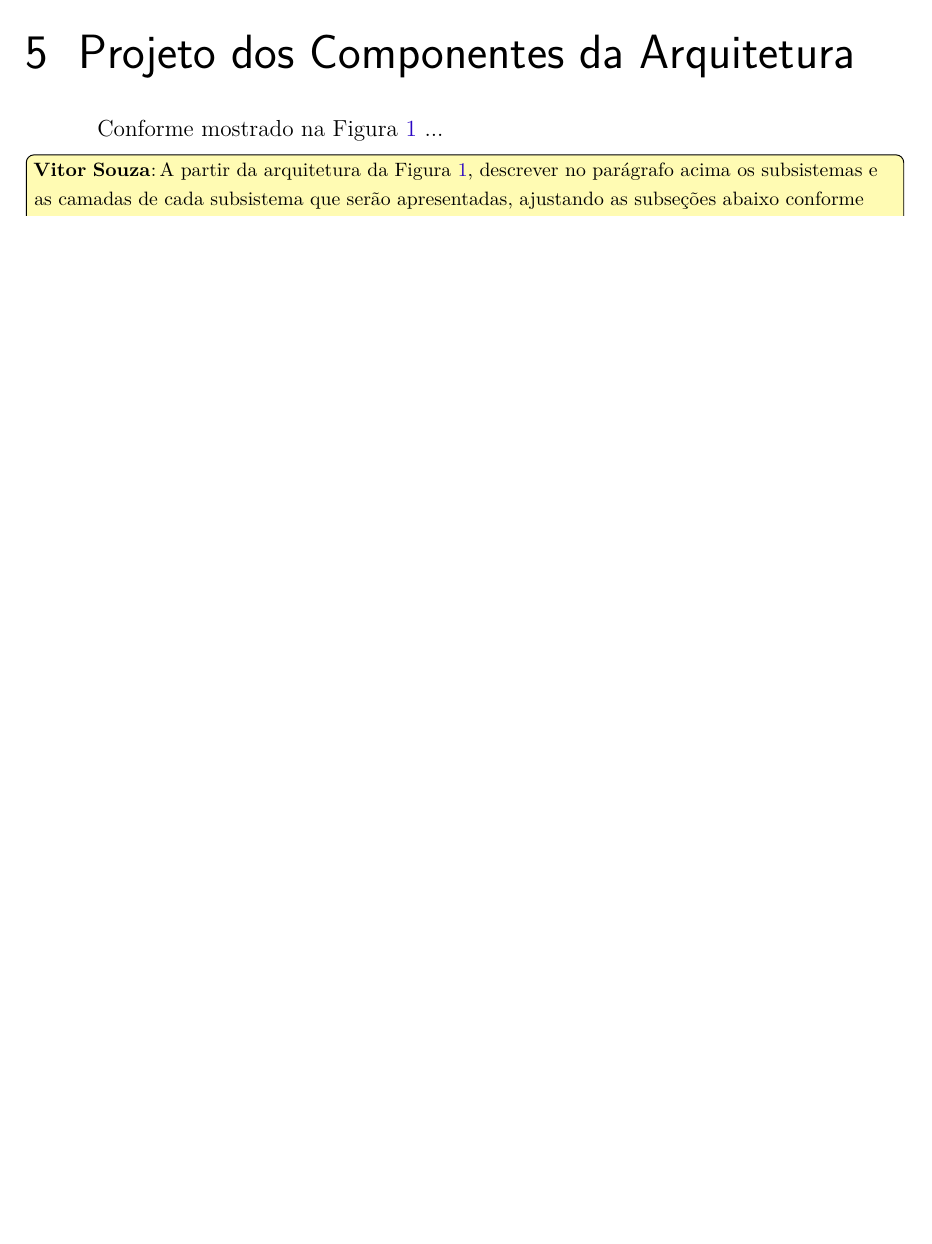
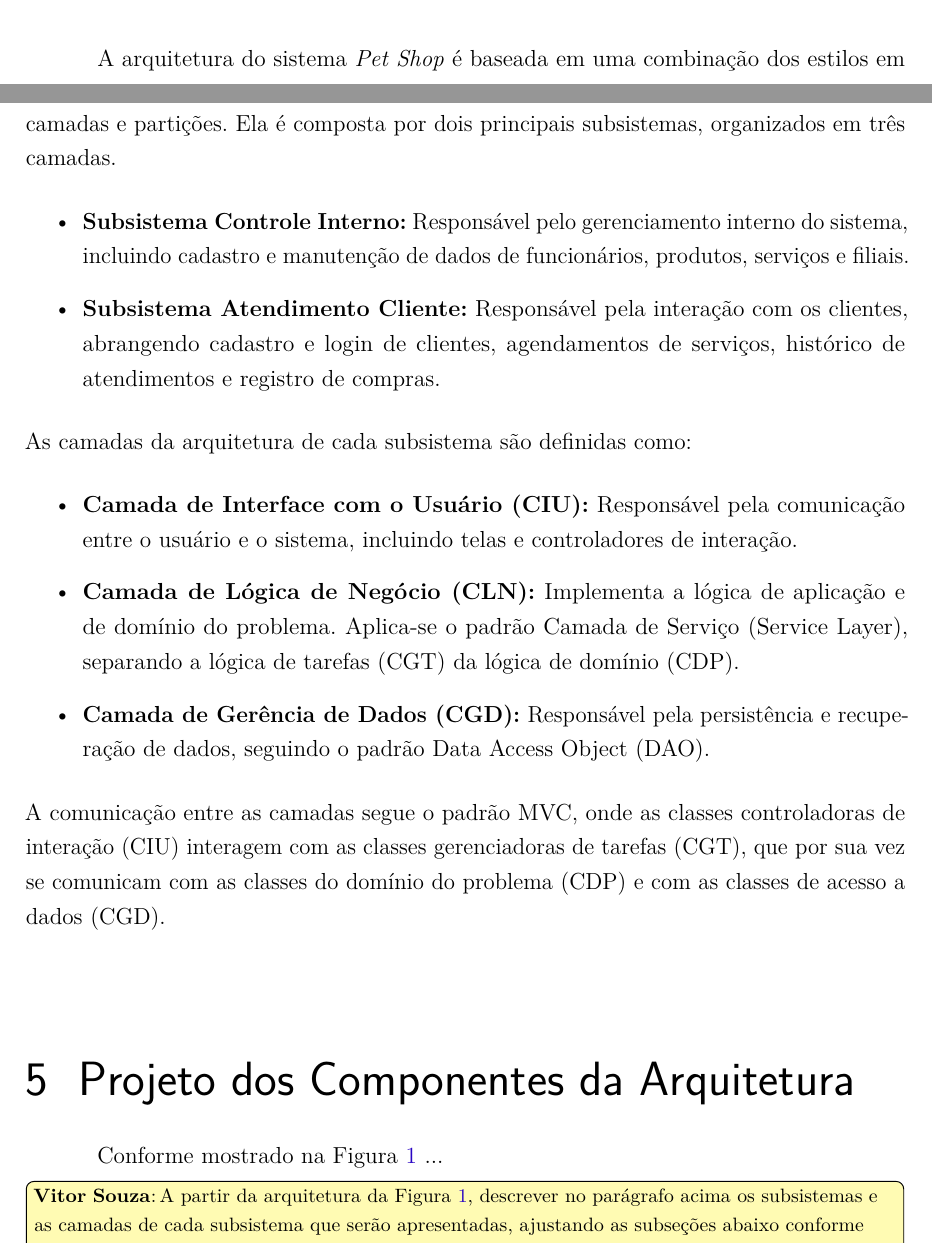
Before and after one commit to AlvaroDavi5/projeto_eng_software_2, a LaTeX thesis (projeto-nomesistema.tex, which reads capitulos/ch4-arquitetura.tex): part of page 8 of 10 before the commit and two parts of pages 7 and 8 of 10 after it, the two joined at a grey line, cut at the place of the change, the shorter picture padded with empty space. Compiled offline with pdfLaTeX.

Commit message:
docs: enhance architecture chapter with detailed subsystem descriptions and layer definitions

```diff
--- a/capitulos/ch4-arquitetura.tex
+++ b/capitulos/ch4-arquitetura.tex
@@ -13,3 +13,20 @@ A Figura~\ref{figura-arquitetura} mostra a arquitetura do sistema \emph{\imprimi
 \end{figure}
 
 \vitor{Substituir a Figura~\ref{figura-arquitetura} pelo diagrama UML da arquitetura do seu projeto e descrevê-la no texto. Caso use alguma arquitetura clássica, incluir referência bibliográfica com BibTeX (ex.:Camada de Serviço~\cite{fowler:book02}). Como exemplo, vide documentos de projeto do Marvin e da Locadora de Carros do prof. Ricardo Falbo.}
+
+\vspace{0.5cm}
+
+A arquitetura do sistema \emph{\imprimirtitulo} é baseada em uma combinação dos estilos em camadas e partições. Ela é composta por dois principais subsistemas, organizados em três camadas.
+\begin{itemize}
+	\item \textbf{Subsistema Controle Interno:} Responsável pelo gerenciamento interno do sistema, incluindo cadastro e manutenção de dados de funcionários, produtos, serviços e filiais.
+	\item \textbf{Subsistema Atendimento Cliente:} Responsável pela interação com os clientes, abrangendo cadastro e login de clientes, agendamentos de serviços, histórico de atendimentos e registro de compras.
+\end{itemize}
+As camadas da arquitetura de cada subsistema são definidas como:
+\begin{itemize}
+	\item \textbf{Camada de Interface com o Usuário (CIU):} Responsável pela comunicação entre o usuário e o sistema, incluindo telas e controladores de interação.
+	\item \textbf{Camada de Lógica de Negócio (CLN):} Implementa a lógica de aplicação e de domínio do problema. Aplica-se o padrão Camada de Serviço (Service Layer), separando a lógica de tarefas (CGT) da lógica de domínio (CDP).
+	\item \textbf{Camada de Gerência de Dados (CGD):} Responsável pela persistência e recuperação de dados, seguindo o padrão Data Access Object (DAO).
+\end{itemize}
+A comunicação entre as camadas segue o padrão MVC, onde as classes controladoras de interação (CIU) interagem com as classes gerenciadoras de tarefas (CGT), que por sua vez se comunicam com as classes do domínio do problema (CDP) e com as classes de acesso a dados (CGD).
+
+\vspace{0.5cm}
```
